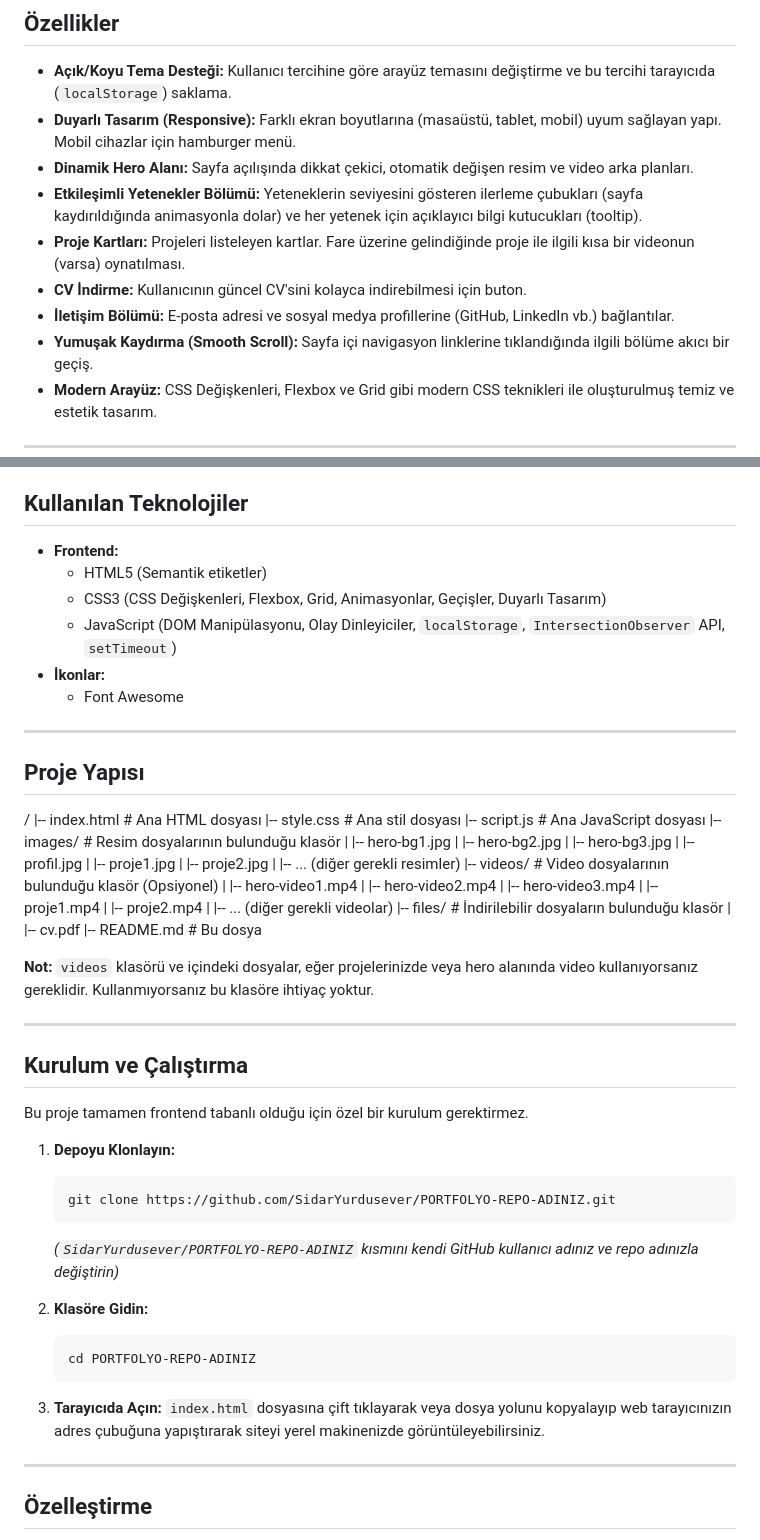
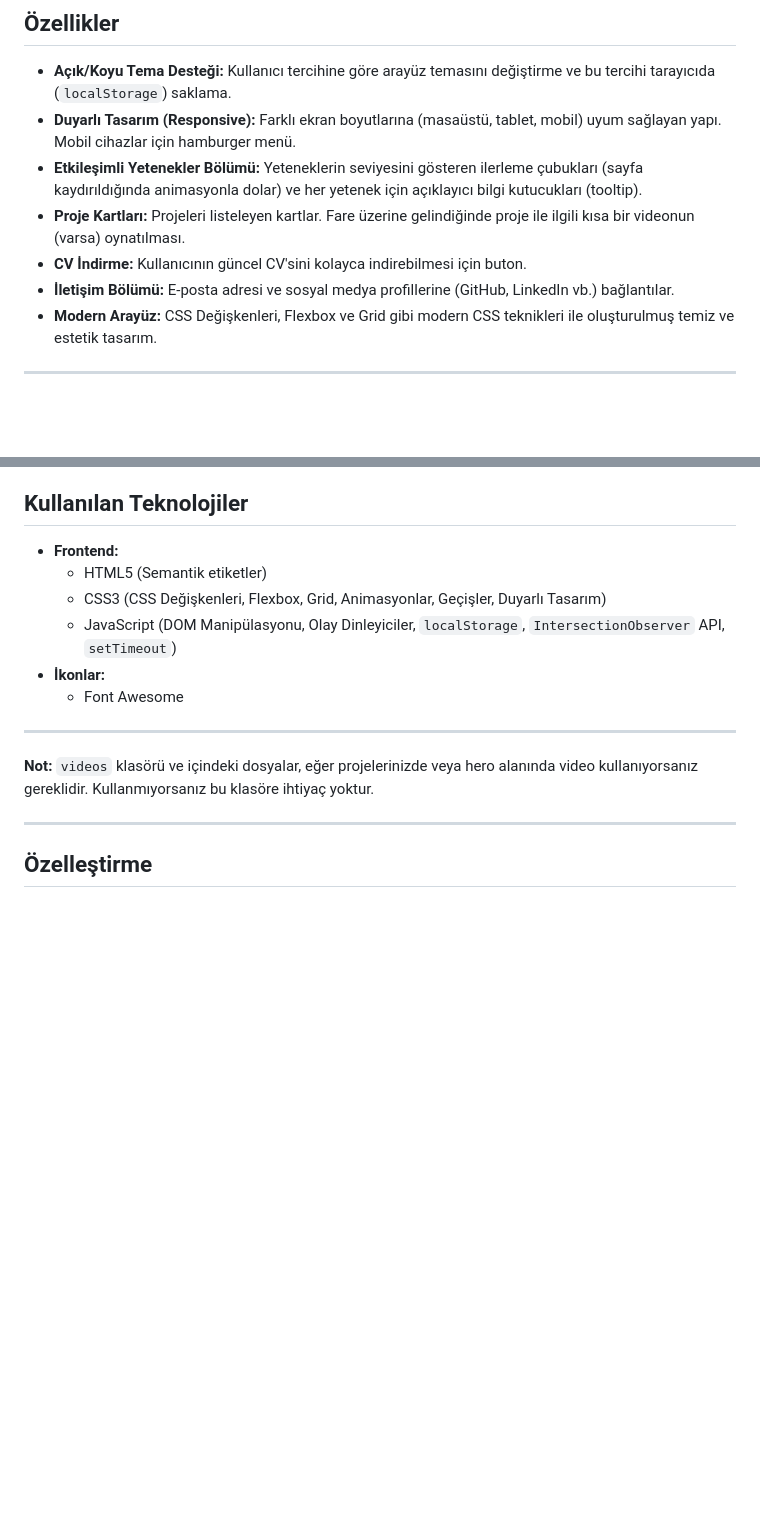
Before and after one commit to SidarYurdusever/SidarYsvr, a Markdown page: README.md, 2 parts joined by grey strips. Rendered like a GitHub page; blank space fills up the shorter version.

````diff
--- a/README.md
+++ b/README.md
@@ -16,12 +16,10 @@ Websitesi, modern web teknolojileri kullanılarak geliştirilmiş olup, dinamik
 
 *   **Açık/Koyu Tema Desteği:** Kullanıcı tercihine göre arayüz temasını değiştirme ve bu tercihi tarayıcıda (`localStorage`) saklama.
 *   **Duyarlı Tasarım (Responsive):** Farklı ekran boyutlarına (masaüstü, tablet, mobil) uyum sağlayan yapı. Mobil cihazlar için hamburger menü.
-*   **Dinamik Hero Alanı:** Sayfa açılışında dikkat çekici, otomatik değişen resim ve video arka planları.
 *   **Etkileşimli Yetenekler Bölümü:** Yeteneklerin seviyesini gösteren ilerleme çubukları (sayfa kaydırıldığında animasyonla dolar) ve her yetenek için açıklayıcı bilgi kutucukları (tooltip).
 *   **Proje Kartları:** Projeleri listeleyen kartlar. Fare üzerine gelindiğinde proje ile ilgili kısa bir videonun (varsa) oynatılması.
 *   **CV İndirme:** Kullanıcının güncel CV'sini kolayca indirebilmesi için buton.
 *   **İletişim Bölümü:** E-posta adresi ve sosyal medya profillerine (GitHub, LinkedIn vb.) bağlantılar.
-*   **Yumuşak Kaydırma (Smooth Scroll):** Sayfa içi navigasyon linklerine tıklandığında ilgili bölüme akıcı bir geçiş.
 *   **Modern Arayüz:** CSS Değişkenleri, Flexbox ve Grid gibi modern CSS teknikleri ile oluşturulmuş temiz ve estetik tasarım.
 
 ---
@@ -37,53 +35,11 @@ Websitesi, modern web teknolojileri kullanılarak geliştirilmiş olup, dinamik
 
 ---
 
-## Proje Yapısı
 
-/
-|-- index.html # Ana HTML dosyası
-|-- style.css # Ana stil dosyası
-|-- script.js # Ana JavaScript dosyası
-|-- images/ # Resim dosyalarının bulunduğu klasör
-| |-- hero-bg1.jpg
-| |-- hero-bg2.jpg
-| |-- hero-bg3.jpg
-| |-- profil.jpg
-| |-- proje1.jpg
-| |-- proje2.jpg
-| |-- ... (diğer gerekli resimler)
-|-- videos/ # Video dosyalarının bulunduğu klasör (Opsiyonel)
-| |-- hero-video1.mp4
-| |-- hero-video2.mp4
-| |-- hero-video3.mp4
-| |-- proje1.mp4
-| |-- proje2.mp4
-| |-- ... (diğer gerekli videolar)
-|-- files/ # İndirilebilir dosyaların bulunduğu klasör
-| |-- cv.pdf
-|-- README.md # Bu dosya
 
 
 **Not:** `videos` klasörü ve içindeki dosyalar, eğer projelerinizde veya hero alanında video kullanıyorsanız gereklidir. Kullanmıyorsanız bu klasöre ihtiyaç yoktur.
 
----
-
-## Kurulum ve Çalıştırma
-
-Bu proje tamamen frontend tabanlı olduğu için özel bir kurulum gerektirmez.
-
-1.  **Depoyu Klonlayın:**
-    ```bash
-    git clone https://github.com/SidarYurdusever/PORTFOLYO-REPO-ADINIZ.git
-    ```
-    *(`SidarYurdusever/PORTFOLYO-REPO-ADINIZ` kısmını kendi GitHub kullanıcı adınız ve repo adınızla değiştirin)*
-
-2.  **Klasöre Gidin:**
-    ```bash
-    cd PORTFOLYO-REPO-ADINIZ
-    ```
-
-3.  **Tarayıcıda Açın:**
-    `index.html` dosyasına çift tıklayarak veya dosya yolunu kopyalayıp web tarayıcınızın adres çubuğuna yapıştırarak siteyi yerel makinenizde görüntüleyebilirsiniz.
 
 ---
 
````
